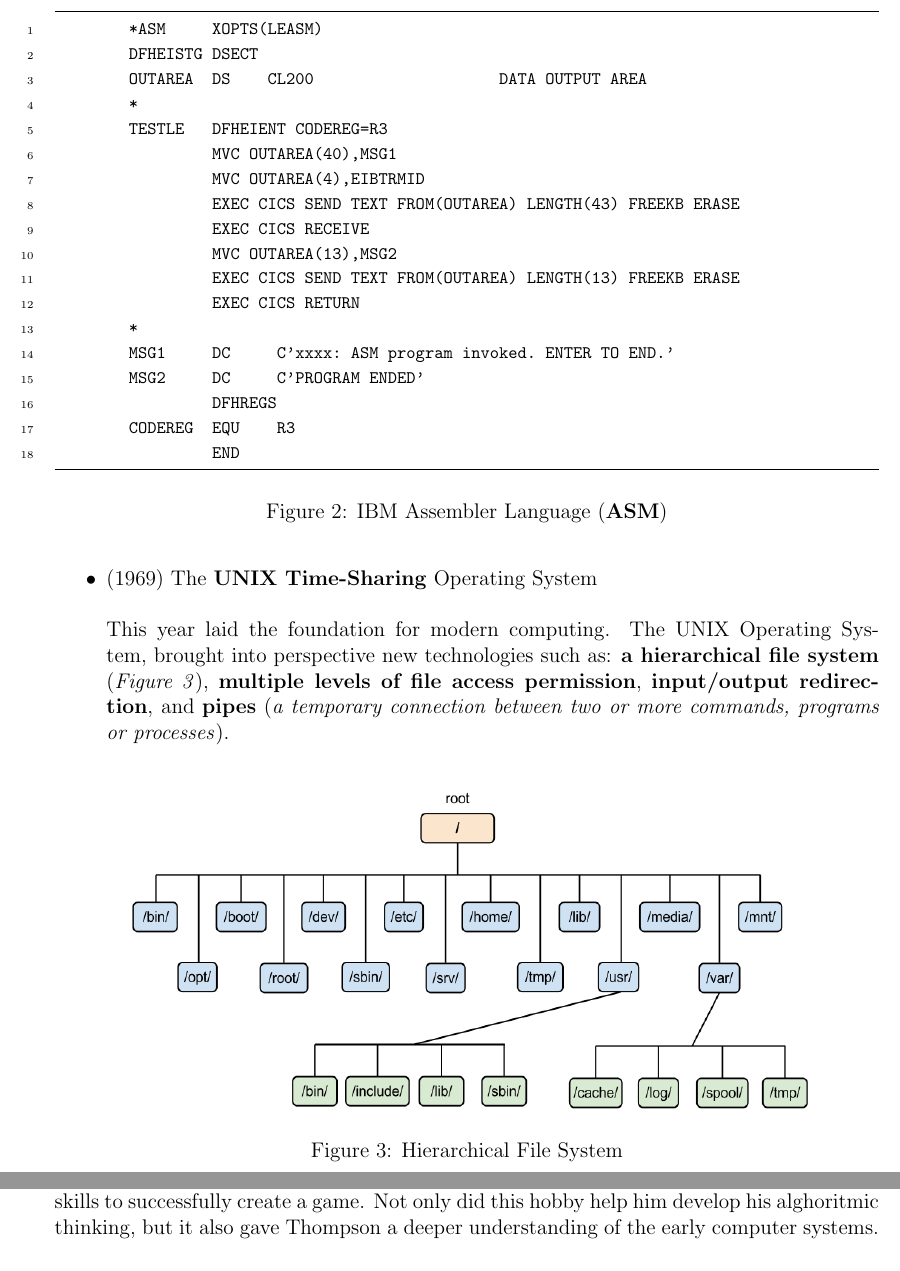
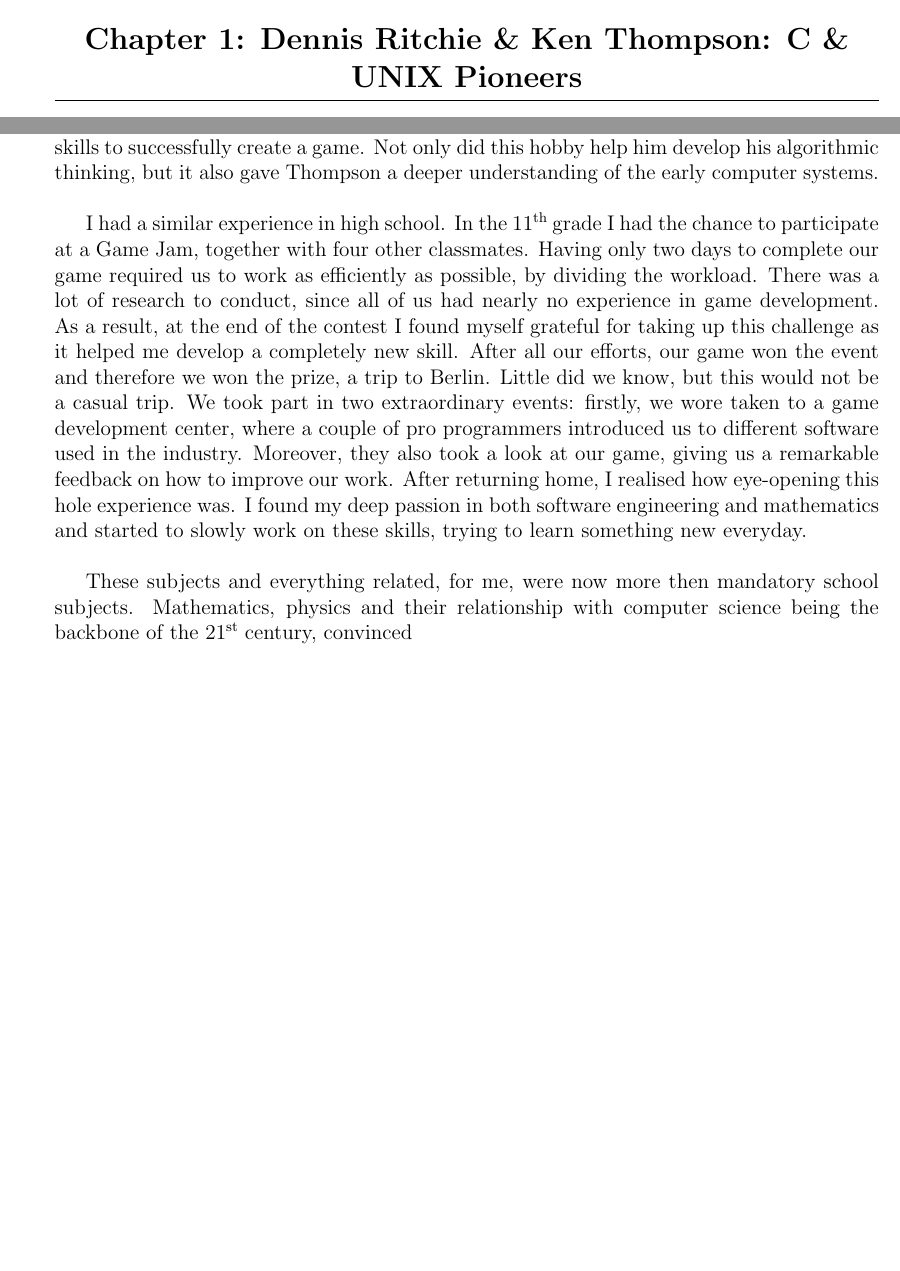
Before and after one commit to sorin373/Computer-Science-Graduation-Paper, a LaTeX document (src/main.tex): two parts of pages 5 and 6 of 13 before the commit and two parts of pages 4 and 5 of 12 after it, joined at a grey line, cut at the place of the change, the shorter picture padded with empty space. Compiled offline with pdfLaTeX.

Commit message:
Update main.tex

```diff
--- a/src/main.tex
+++ b/src/main.tex
@@ -7,6 +7,9 @@
 \usepackage{caption}
 \usepackage{float}
 \usepackage[newfloat]{minted}
+\usepackage{stackengine}[2013-10-15]
+
+\newcommand\textss[1]{\stackengine{.9ex}{}{\scriptsize#1}{O}{l}{F}{F}{L}}
 
 % Add a line after each section
 \titleformat{\section}
@@ -116,49 +115,7 @@ This “programming” method was not efficient in terms of flexibility and spee
 \begin{itemize}
     \item (1949) \textbf{EDSAC} and \textbf{EDVAC} - Computers get memory as tubes with mercury
     \item (1949) \textbf{BINAC} - Programming languages were introduced (\textbf{William Schmitt} – Short Order Code)
-    \item (1952) \textbf{IBM 701} - The first computer to use the assembler-style language (low-level programming language, used to directly communicate with the computer hardware) (\textit{Figure 2}) and a repository to store frequently used blocks of data.
-          \begin{figure}[H]
-              \centering
-              \begin{minted}[
-            linenos,        % Enable line numbers
-            frame=lines,    % Set frame style
-            framesep=2mm,   % Padding around frame
-            baselinestretch=1.2, % Adjust line spacing
-            fontsize=\footnotesize, % Adjust font size
-            ]{text}
-        *ASM     XOPTS(LEASM)
-        DFHEISTG DSECT
-        OUTAREA  DS    CL200                    DATA OUTPUT AREA
-        *
-        TESTLE   DFHEIENT CODEREG=R3
-                 MVC OUTAREA(40),MSG1
-                 MVC OUTAREA(4),EIBTRMID
-                 EXEC CICS SEND TEXT FROM(OUTAREA) LENGTH(43) FREEKB ERASE
-                 EXEC CICS RECEIVE
-                 MVC OUTAREA(13),MSG2
-                 EXEC CICS SEND TEXT FROM(OUTAREA) LENGTH(13) FREEKB ERASE
-                 EXEC CICS RETURN
-        *
-        MSG1     DC     C'xxxx: ASM program invoked. ENTER TO END.'
-        MSG2     DC     C'PROGRAM ENDED'
-                 DFHREGS
-        CODEREG  EQU    R3
-                 END
-        \end{minted}
-              \caption{IBM Assembler Language (\textbf{ASM})}
-          \end{figure}
-    \item (1969) The \textbf{UNIX Time-Sharing} Operating System\newline\newline
-          This year laid the foundation for modern computing. The UNIX Operating System, brought into perspective new technologies such as: \textbf{a hierarchical file system} (\textit{Figure 3}),
-          \textbf{multiple levels of file access permission}, \textbf{input/output redirection}, and \textbf{pipes} (\textit{a temporary connection between two or more commands, programs or processes}).
-
-          \begin{figure}[H]
-              \centering
-              \includegraphics[width=14cm, height=7cm]{images/linux-filesystem.png}
-              \caption{Hierarchical File System}
-          \end{figure}
-
+    \item (1952) \textbf{IBM 701} - The first computer to use the assembler-style language (low-level programming language, used to directly communicate with the computer hardware) (\textit{Figure 2}) and a repository to store frequently used blocks of data.\newline\newline
 \end{itemize}
 
-\newpage
-\section{Dennis Ritchie \& Ken Thompson: C \& UNIX Pioneers}
-During the late 1960s and early 1970s Ken Thompson and Dennis Ritchie worked as colleagues at the Bell Telephone Laboratories. Brian Kerninghan, who was part of the tehnical
+\section{Chapter 1: Dennis Ritchie \& Ken Thompson: C \& UNIX Pioneers}
@@ -173,6 +130,12 @@ This allowed different processes to communicate with each other and thus creatin
-One true passion that Ken Thompson had, was computer games. Taking in consideration the limtation of computer hardware and software at that time, game development was quite the challenge for software engineers.
-Therefore, it took a lot of creativity and technical skills to successfully create a game. Not only did this hobby help him develop his alghoritmic thinking, but it also gave Thompson a deeper understanding of the early
-computer systems.\newline\newline
+This allowed different processes to communicate with each other and thus creating the possibility to run more complex tasks, more powerful workflows and automation. \newline\newline
+One true passion that Ken Thompson had, was computer games. Taking in consideration the limitation of computer hardware and software at that time, game development was quite the challenge for software engineers.
+Therefore, it took a lot of creativity and technical skills to successfully create a game. Not only did this hobby help him develop his algorithmic thinking, but it also gave Thompson a deeper understanding of the early
+computer systems.\newline
+
+I had a similar experience in high school. In the 11\textss{th} grade I had the chance to participate at a Game Jam, together with four other classmates. Having only two days to complete our game required us to work as efficiently as possible, by dividing the workload. There was a lot of research to conduct, since all of us had nearly no experience in game development. As a result, at the end of the contest I found myself grateful for taking up this challenge as it helped me develop a completely new skill. After all our efforts, our game won the event and therefore we won the prize, a trip to Berlin. Little did we know, but this would not be a casual trip. We took part in two extraordinary events: firstly, we wore taken to a game development center, where a couple of pro programmers introduced us to different software used in the industry. Moreover, they also took a look at our game, giving us a remarkable feedback on how to improve our work. After returning home, I realised how eye-opening this hole experience was. I found my deep passion in both software engineering and mathematics and started to slowly work on these skills, trying to learn something new everyday.\newline
+
+These subjects and everything related, for me, were now more then mandatory school subjects. Mathematics, physics and their relationship with computer science being the backbone of the 21\textss{st} century, convinced
+
 \newpage
 \section{Chapter 2: UNIX, the operating system revolution}
 
```
Also changed, not shown: src/main.tex (12 more changed lines).
